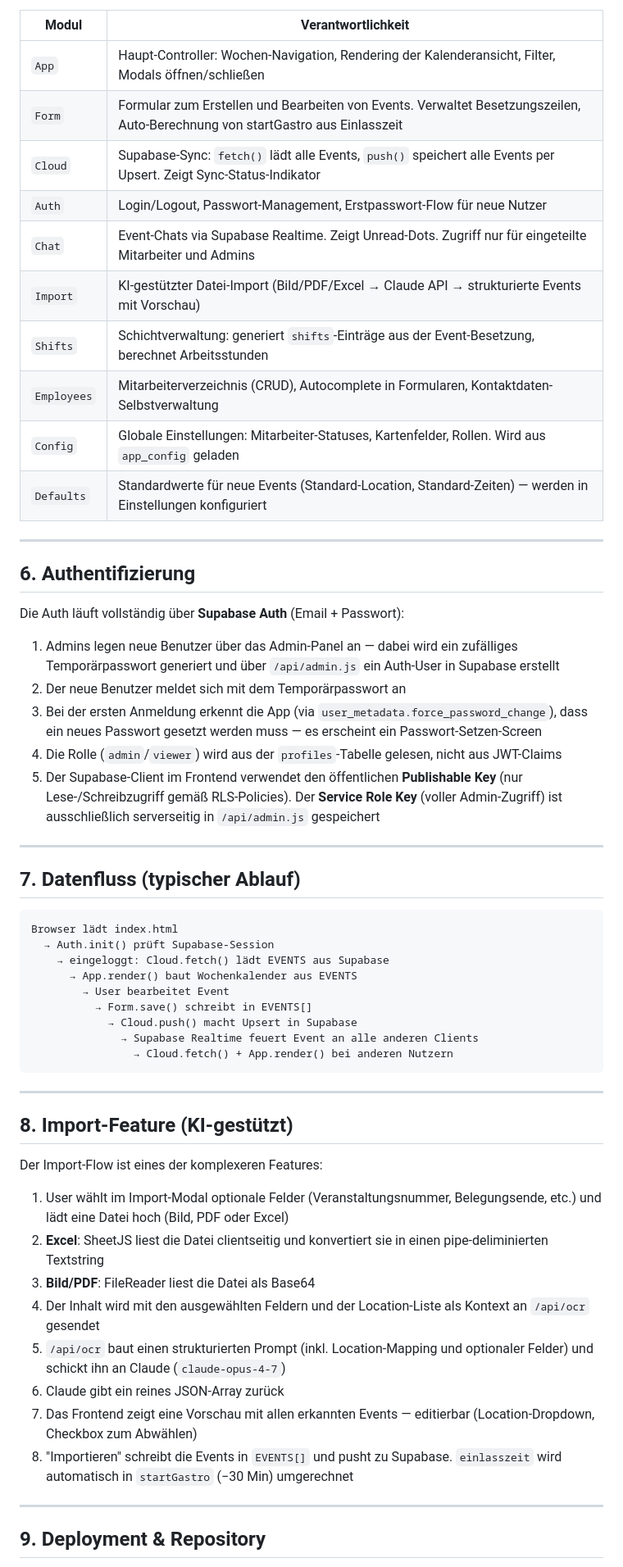
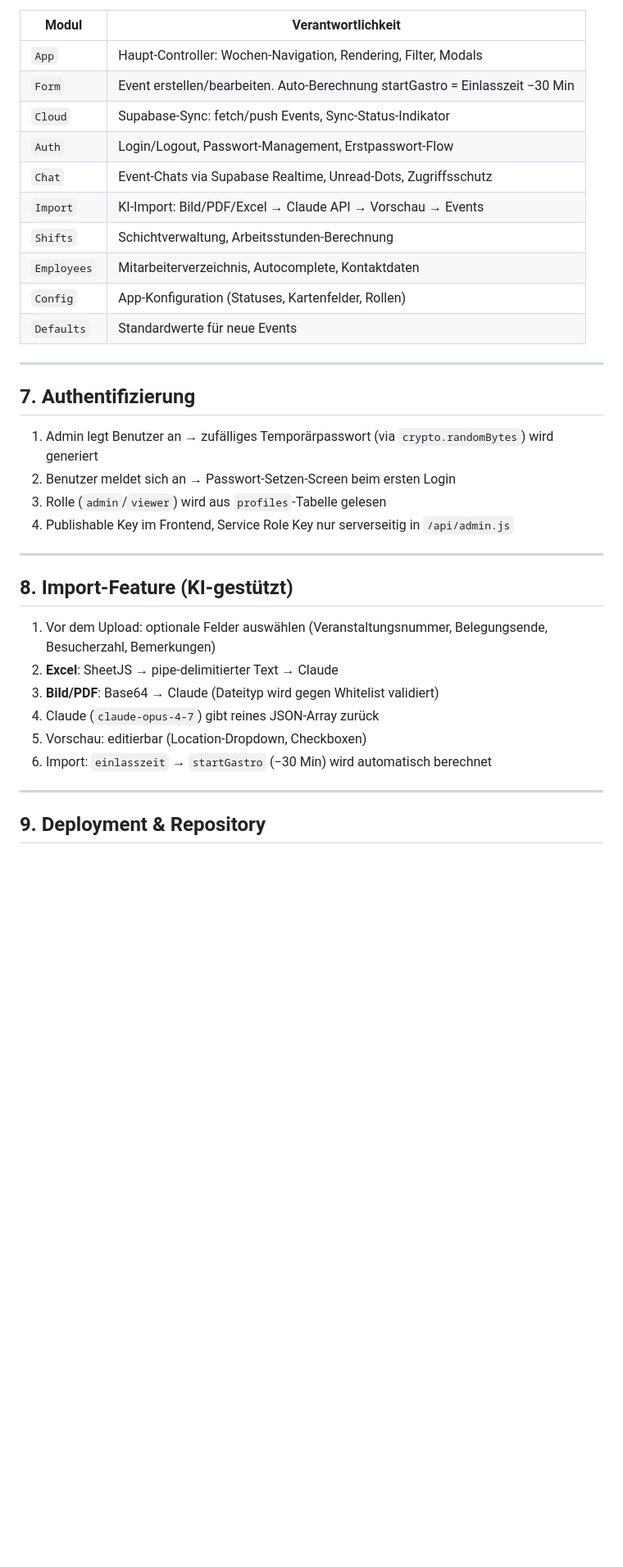
Before and after one commit to lucasfugel26-alt/Thekenplan, a Markdown page: README.md, the part around one of its changes. Shown at 82% size. Drawn GitHub-style; blank space fills up the shorter version.

Commit message:
Docs: update README with current state (security fixes, new fields, RLS, import features)

````diff
--- a/README.md
+++ b/README.md
@@ -170,59 +169,36 @@ Die App-Logik ist in Objekte (Module) aufgeteilt, die alle als globale Konstante
 
 | Modul | Verantwortlichkeit |
 |---|---|
-| `App` | Haupt-Controller: Wochen-Navigation, Rendering der Kalenderansicht, Filter, Modals öffnen/schließen |
-| `Form` | Formular zum Erstellen und Bearbeiten von Events. Verwaltet Besetzungszeilen, Auto-Berechnung von startGastro aus Einlasszeit |
-| `Cloud` | Supabase-Sync: `fetch()` lädt alle Events, `push()` speichert alle Events per Upsert. Zeigt Sync-Status-Indikator |
-| `Auth` | Login/Logout, Passwort-Management, Erstpasswort-Flow für neue Nutzer |
-| `Chat` | Event-Chats via Supabase Realtime. Zeigt Unread-Dots. Zugriff nur für eingeteilte Mitarbeiter und Admins |
-| `Import` | KI-gestützter Datei-Import (Bild/PDF/Excel → Claude API → strukturierte Events mit Vorschau) |
-| `Shifts` | Schichtverwaltung: generiert `shifts`-Einträge aus der Event-Besetzung, berechnet Arbeitsstunden |
-| `Employees` | Mitarbeiterverzeichnis (CRUD), Autocomplete in Formularen, Kontaktdaten-Selbstverwaltung |
-| `Config` | Globale Einstellungen: Mitarbeiter-Statuses, Kartenfelder, Rollen. Wird aus `app_config` geladen |
-| `Defaults` | Standardwerte für neue Events (Standard-Location, Standard-Zeiten) — werden in Einstellungen konfiguriert |
+| `App` | Haupt-Controller: Wochen-Navigation, Rendering, Filter, Modals |
+| `Form` | Event erstellen/bearbeiten. Auto-Berechnung startGastro = Einlasszeit −30 Min |
+| `Cloud` | Supabase-Sync: fetch/push Events, Sync-Status-Indikator |
+| `Auth` | Login/Logout, Passwort-Management, Erstpasswort-Flow |
+| `Chat` | Event-Chats via Supabase Realtime, Unread-Dots, Zugriffsschutz |
+| `Import` | KI-Import: Bild/PDF/Excel → Claude API → Vorschau → Events |
+| `Shifts` | Schichtverwaltung, Arbeitsstunden-Berechnung |
+| `Employees` | Mitarbeiterverzeichnis, Autocomplete, Kontaktdaten |
+| `Config` | App-Konfiguration (Statuses, Kartenfelder, Rollen) |
+| `Defaults` | Standardwerte für neue Events |
 
 ---
 
-## 6. Authentifizierung
+## 7. Authentifizierung
 
-Die Auth läuft vollständig über **Supabase Auth** (Email + Passwort):
-
-1. Admins legen neue Benutzer über das Admin-Panel an — dabei wird ein zufälliges Temporärpasswort generiert und über `/api/admin.js` ein Auth-User in Supabase erstellt
-2. Der neue Benutzer meldet sich mit dem Temporärpasswort an
-3. Bei der ersten Anmeldung erkennt die App (via `user_metadata.force_password_change`), dass ein neues Passwort gesetzt werden muss — es erscheint ein Passwort-Setzen-Screen
-4. Die Rolle (`admin`/`viewer`) wird aus der `profiles`-Tabelle gelesen, nicht aus JWT-Claims
-5. Der Supabase-Client im Frontend verwendet den öffentlichen **Publishable Key** (nur Lese-/Schreibzugriff gemäß RLS-Policies). Der **Service Role Key** (voller Admin-Zugriff) ist ausschließlich serverseitig in `/api/admin.js` gespeichert
-
----
-
-## 7. Datenfluss (typischer Ablauf)
-
-```
-Browser lädt index.html
-  → Auth.init() prüft Supabase-Session
-    → eingeloggt: Cloud.fetch() lädt EVENTS aus Supabase
-      → App.render() baut Wochenkalender aus EVENTS
-        → User bearbeitet Event
-          → Form.save() schreibt in EVENTS[]
-            → Cloud.push() macht Upsert in Supabase
-              → Supabase Realtime feuert Event an alle anderen Clients
-                → Cloud.fetch() + App.render() bei anderen Nutzern
-```
+1. Admin legt Benutzer an → zufälliges Temporärpasswort (via `crypto.randomBytes`) wird generiert
+2. Benutzer meldet sich an → Passwort-Setzen-Screen beim ersten Login
+3. Rolle (`admin`/`viewer`) wird aus `profiles`-Tabelle gelesen
+4. Publishable Key im Frontend, Service Role Key nur serverseitig in `/api/admin.js`
 
 ---
 
 ## 8. Import-Feature (KI-gestützt)
 
-Der Import-Flow ist eines der komplexeren Features:
-
-1. User wählt im Import-Modal optionale Felder (Veranstaltungsnummer, Belegungsende, etc.) und lädt eine Datei hoch (Bild, PDF oder Excel)
-2. **Excel**: SheetJS liest die Datei clientseitig und konvertiert sie in einen pipe-deliminierten Textstring
-3. **Bild/PDF**: FileReader liest die Datei als Base64
-4. Der Inhalt wird mit den ausgewählten Feldern und der Location-Liste als Kontext an `/api/ocr` gesendet
-5. `/api/ocr` baut einen strukturierten Prompt (inkl. Location-Mapping und optionaler Felder) und schickt ihn an Claude (`claude-opus-4-7`)
-6. Claude gibt ein reines JSON-Array zurück
-7. Das Frontend zeigt eine Vorschau mit allen erkannten Events — editierbar (Location-Dropdown, Checkbox zum Abwählen)
-8. "Importieren" schreibt die Events in `EVENTS[]` und pusht zu Supabase. `einlasszeit` wird automatisch in `startGastro` (−30 Min) umgerechnet
+1. Vor dem Upload: optionale Felder auswählen (Veranstaltungsnummer, Belegungsende, Besucherzahl, Bemerkungen)
+2. **Excel**: SheetJS → pipe-delimitierter Text → Claude
+3. **Bild/PDF**: Base64 → Claude (Dateityp wird gegen Whitelist validiert)
+4. Claude (`claude-opus-4-7`) gibt reines JSON-Array zurück
+5. Vorschau: editierbar (Location-Dropdown, Checkboxen)
+6. Import: `einlasszeit` → `startGastro` (−30 Min) wird automatisch berechnet
 
 ---
 
````
Also changed, not shown: other parts of README.md (+41 -42 lines).
